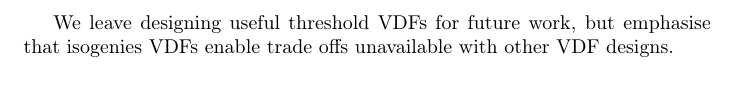
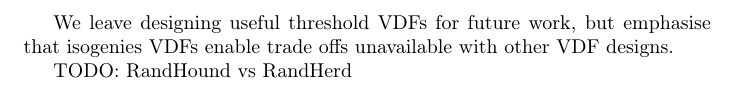
Before and after one commit to burdges/isogenies_vdf_uses, a LaTeX paper (isovdf.tex): part of page 7 of 7, cut so that both start at the same text. Compiled offline with pdfLaTeX.

Commit message:
TODO: RandHound vs RandHerd

```diff
--- a/isovdf.tex
+++ b/isovdf.tex
@@ -358,5 +358,7 @@ we improve liveness assurances over user threshold randomness designs.
 We leave designing useful threshold VDFs for future work, but emphasise
 that isogenies VDFs enable trade offs unavailable with other VDF designs.
 
+TODO: RandHound vs RandHerd
+
 
 \end{document}
```
